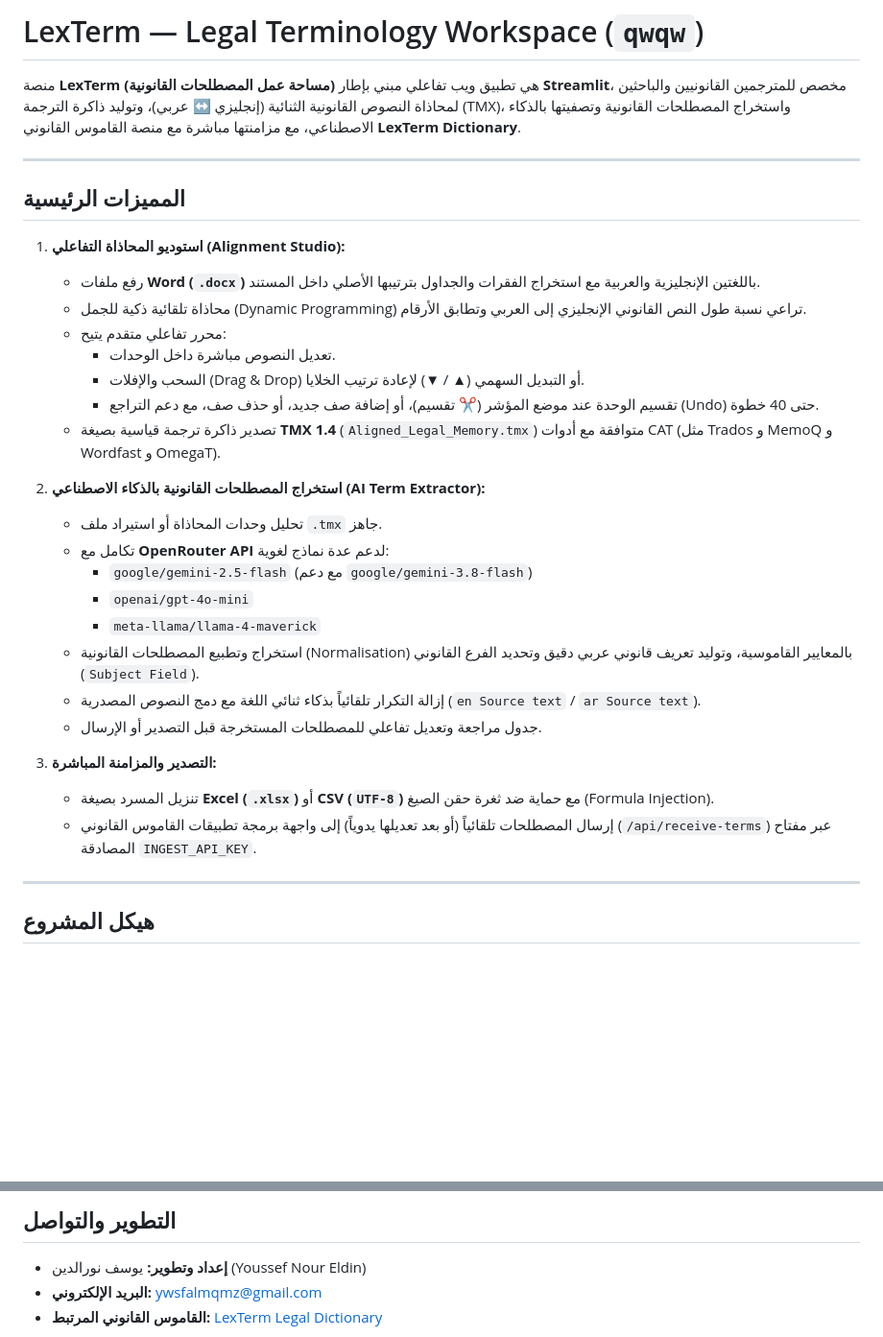
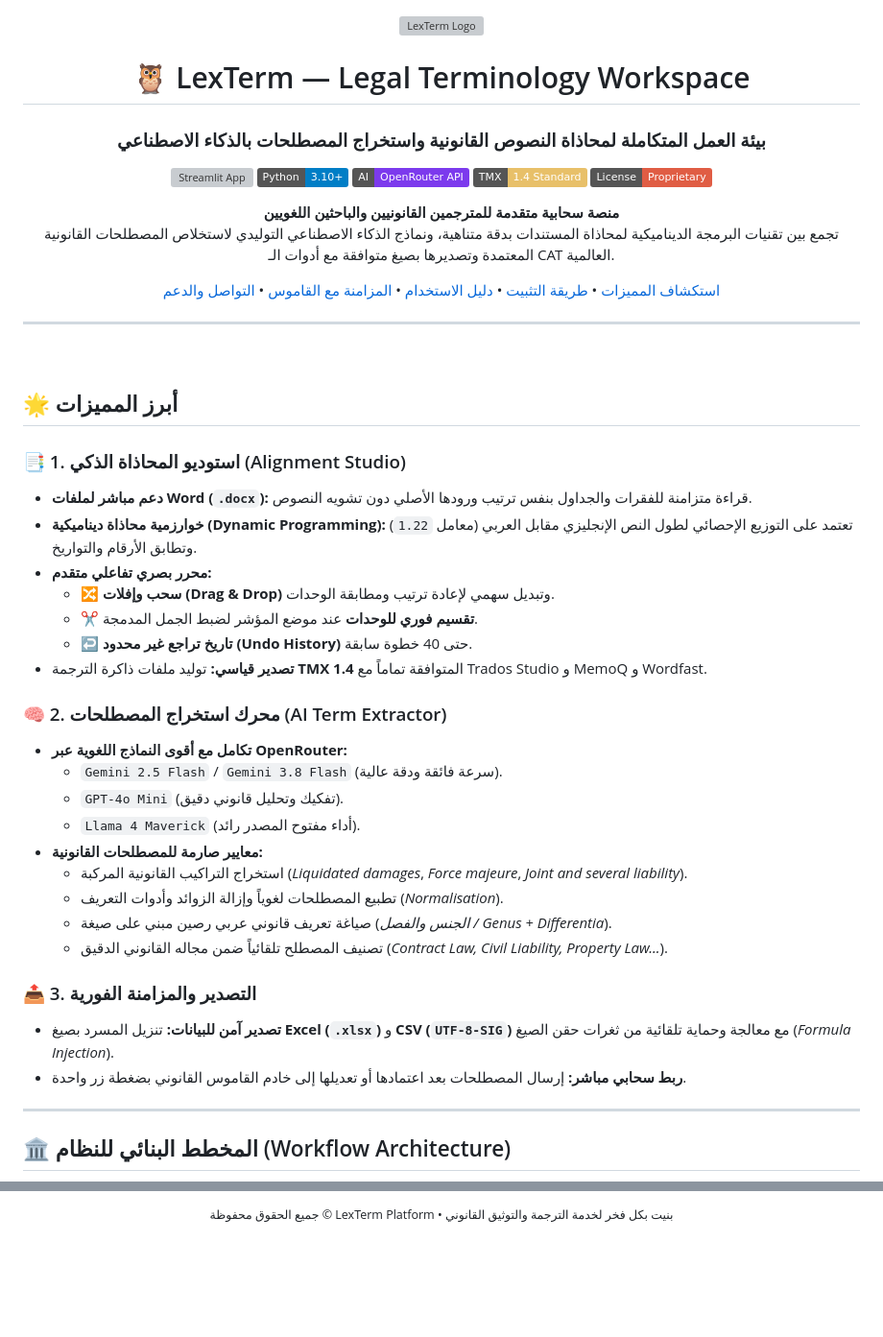
Before and after one commit to yousefdg005/qwqw, a Markdown page: README.md, 2 parts joined by grey strips. Shown at 96% size. GitHub-like rendering; badges without logos; blank space fills up the shorter version; grey boxes are pictures that could not be loaded.

Commit message:
docs: revamp README with professional design, badges, and workflow diagrams

```diff
--- a/README.md
+++ b/README.md
@@ -1,35 +1,60 @@
-# LexTerm — Legal Terminology Workspace (`qwqw`)
+<div align="center">
 
-منصة **LexTerm (مساحة عمل المصطلحات القانونية)** هي تطبيق ويب تفاعلي مبني بإطار **Streamlit**، مخصص للمترجمين القانونيين والباحثين لمحاذاة النصوص القانونية الثنائية (إنجليزي ↔ عربي)، وتوليد ذاكرة الترجمة (TMX)، واستخراج المصطلحات القانونية وتصفيتها بالذكاء الاصطناعي، مع مزامنتها مباشرة مع منصة القاموس القانوني **LexTerm Dictionary**.
+<img src="assets/logo.jpg" alt="LexTerm Logo" width="160" style="border-radius: 50%; box-shadow: 0 4px 20px rgba(0,0,0,0.3); margin-bottom: 15px;" />
+
+# 🦉 LexTerm — Legal Terminology Workspace
+### **بيئة العمل المتكاملة لمحاذاة النصوص القانونية واستخراج المصطلحات بالذكاء الاصطناعي**
+
+[![Streamlit App](https://static.streamlit.io/badges/streamlit_badge_black_white.svg)](https://streamlit.io/)
+[![Python 3.10+](https://img.shields.io/badge/Python-3.10%2B-blue.svg?logo=python&logoColor=white)](https://python.org)
+[![OpenRouter](https://img.shields.io/badge/AI-OpenRouter%20API-7c3aed.svg)](https://openrouter.ai/)
+[![Standard](https://img.shields.io/badge/TMX-1.4%20Standard-E8C069.svg)](#-استوديو-المحاذاة-alignment-studio)
+[![License](https://img.shields.io/badge/License-Proprietary-red.svg)](#-حقوق-الملكية-والتطوير)
+
+<p align="center">
+  <b>منصة سحابية متقدمة للمترجمين القانونيين والباحثين اللغويين</b><br>
+  تجمع بين تقنيات البرمجة الديناميكية لمحاذاة المستندات بدقة متناهية، ونماذج الذكاء الاصطناعي التوليدي لاستخلاص المصطلحات القانونية المعتمدة وتصديرها بصيغ متوافقة مع أدوات الـ CAT العالمية.
+</p>
+
+[استكشاف المميزات](#-أبرز-المميزات) •
+[طريقة التثبيت](#-التثبيت-والتشغيل-السريع) •
+[دليل الاستخدام](#-دليل-الاستخدام-الخطوة-بخطوة) •
+[المزامنة مع القاموس](#-الربط-والمزامنة-مع-القاموس) •
+[التواصل والدعم](#-حقوق-الملكية-والتطوير)
 
 ---
 
-## المميزات الرئيسية
+</div>
 
-1. **استوديو المحاذاة التفاعلي (Alignment Studio):**
-   - رفع ملفات **Word (`.docx`)** باللغتين الإنجليزية والعربية مع استخراج الفقرات والجداول بترتيبها الأصلي داخل المستند.
-   - محاذاة تلقائية ذكية للجمل (Dynamic Programming) تراعي نسبة طول النص القانوني الإنجليزي إلى العربي وتطابق الأرقام.
-   - محرر تفاعلي متقدم يتيح:
-     - تعديل النصوص مباشرة داخل الوحدات.
-     - السحب والإفلات (Drag & Drop) أو التبديل السهمي (▲ / ▼) لإعادة ترتيب الخلايا.
-     - تقسيم الوحدة عند موضع المؤشر (✂️ تقسيم)، أو إضافة صف جديد، أو حذف صف، مع دعم التراجع (Undo) حتى 40 خطوة.
-   - تصدير ذاكرة ترجمة قياسية بصيغة **TMX 1.4** (`Aligned_Legal_Memory.tmx`) متوافقة مع أدوات CAT (مثل Trados و MemoQ و Wordfast و OmegaT).
+<br>
 
-2. **استخراج المصطلحات القانونية بالذكاء الاصطناعي (AI Term Extractor):**
-   - تحليل وحدات المحاذاة أو استيراد ملف `.tmx` جاهز.
-   - تكامل مع **OpenRouter API** لدعم عدة نماذج لغوية:
-     - `google/gemini-2.5-flash` (مع دعم `google/gemini-3.8-flash`)
-     - `openai/gpt-4o-mini`
-     - `meta-llama/llama-4-maverick`
-   - استخراج وتطبيع المصطلحات القانونية (Normalisation) بالمعايير القاموسية، وتوليد تعريف قانوني عربي دقيق وتحديد الفرع القانوني (`Subject Field`).
-   - إزالة التكرار تلقائياً بذكاء ثنائي اللغة مع دمج النصوص المصدرية (`en Source text` / `ar Source text`).
-   - جدول مراجعة وتعديل تفاعلي للمصطلحات المستخرجة قبل التصدير أو الإرسال.
+## 🌟 أبرز المميزات
 
-3. **التصدير والمزامنة المباشرة:**
-   - تنزيل المسرد بصيغة **Excel (`.xlsx`)** أو **CSV (`UTF-8`)** مع حماية ضد ثغرة حقن الصيغ (Formula Injection).
-   - إرسال المصطلحات تلقائياً (أو بعد تعديلها يدوياً) إلى واجهة برمجة تطبيقات القاموس القانوني (`/api/receive-terms`) عبر مفتاح المصادقة `INGEST_API_KEY`.
+### 📑 1. استوديو المحاذاة الذكي (Alignment Studio)
+* **دعم مباشر لملفات Word (`.docx`):** قراءة متزامنة للفقرات والجداول بنفس ترتيب ورودها الأصلي دون تشويه النصوص.
+* **خوارزمية محاذاة ديناميكية (Dynamic Programming):** تعتمد على التوزيع الإحصائي لطول النص الإنجليزي مقابل العربي (معامل `1.22`) وتطابق الأرقام والتواريخ.
+* **محرر بصري تفاعلي متقدم:**
+  * 🔀 **سحب وإفلات (Drag & Drop)** وتبديل سهمي لإعادة ترتيب ومطابقة الوحدات.
+  * ✂️ **تقسيم فوري للوحدات** عند موضع المؤشر لضبط الجمل المدمجة.
+  * ↩️ **تاريخ تراجع غير محدود (Undo History)** حتى 40 خطوة سابقة.
+* **تصدير قياسي:** توليد ملفات ذاكرة الترجمة **TMX 1.4** المتوافقة تماماً مع Trados Studio و MemoQ و Wordfast.
+
+### 🧠 2. محرك استخراج المصطلحات (AI Term Extractor)
+* **تكامل مع أقوى النماذج اللغوية عبر OpenRouter:**
+  * `Gemini 2.5 Flash` / `Gemini 3.8 Flash` (سرعة فائقة ودقة عالية).
+  * `GPT-4o Mini` (تفكيك وتحليل قانوني دقيق).
+  * `Llama 4 Maverick` (أداء مفتوح المصدر رائد).
+* **معايير صارمة للمصطلحات القانونية:**
+  * استخراج التراكيب القانونية المركبة (*Liquidated damages*, *Force majeure*, *Joint and several liability*).
+  * تطبيع المصطلحات لغوياً وإزالة الزوائد وأدوات التعريف (*Normalisation*).
+  * صياغة تعريف قانوني عربي رصين مبني على صيغة (*الجنس والفصل / Genus + Differentia*).
+  * تصنيف المصطلح تلقائياً ضمن مجاله القانوني الدقيق (*Contract Law, Civil Liability, Property Law...*).
+
+### 📤 3. التصدير والمزامنة الفورية
+* **تصدير آمن للبيانات:** تنزيل المسرد بصيغ **Excel (`.xlsx`)** و **CSV (`UTF-8-SIG`)** مع معالجة وحماية تلقائية من ثغرات حقن الصيغ (*Formula Injection*).
+* **ربط سحابي مباشر:** إرسال المصطلحات بعد اعتمادها أو تعديلها إلى خادم القاموس القانوني بضغطة زر واحدة.
 
 ---
 
-## هيكل المشروع
+## 🏛️ المخطط البنائي للنظام (Workflow Architecture)
 
@@ -83,6 +158,4 @@ streamlit run app.py
 
-## التطوير والتواصل
-
-- **إعداد وتطوير:** يوسف نورالدين (Youssef Nour Eldin)
-- **البريد الإلكتروني:** ywsfalmqmz@gmail.com
-- **القاموس القانوني المرتبط:** [LexTerm Legal Dictionary](https://dictionaryly.onrender.com)
+<div align="center">
+  <sub>جميع الحقوق محفوظة © LexTerm Platform • بنيت بكل فخر لخدمة الترجمة والتوثيق القانوني</sub>
+</div>
```
Also changed, not shown: other parts of README.md (+78 -28 lines).
